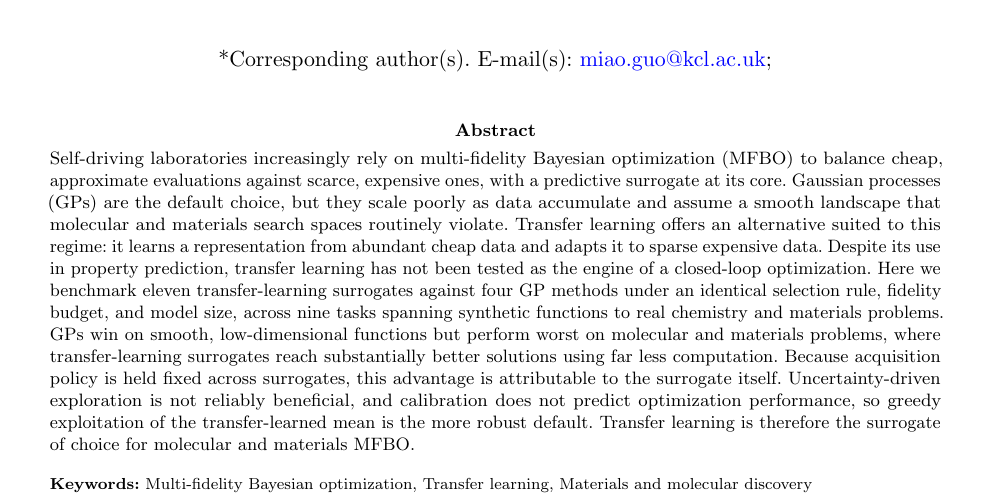
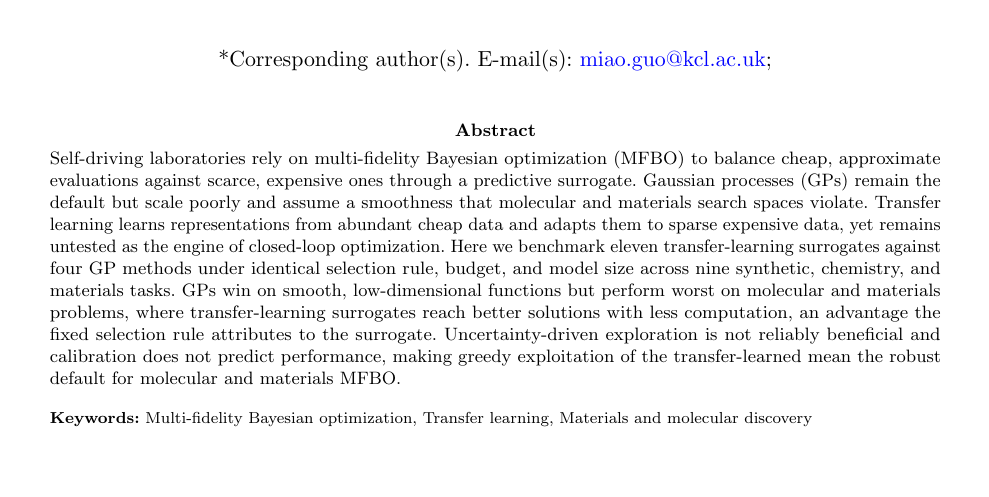
Before and after one commit to MGuo-Lab/MFBO-TL, a LaTeX paper (paper/main.tex): part of page 1 of 21, cut so that both start at the same text, the shorter picture padded with empty space. Compiled offline with pdfLaTeX.

Commit message:
Cut the abstract to the NCS 150-word limit
Same claims and sentence order as the preprint's 206-word abstract
(Chris's 2026-07-22 structure); every quantitative statement retained.
The old version is one commit back for side-by-side comparison.

```diff
--- a/paper/main.tex
+++ b/paper/main.tex
@@ -169,7 +169,9 @@ Optimization}
 
 \affil{\orgdiv{Department of Engineering}, \orgname{King's College London},
 \orgaddress{\city{London}, \postcode{WC2R 2LS}, \country{United Kingdom}}}
-\abstract{\unboldmath Self-driving laboratories increasingly rely on multi-fidelity Bayesian optimization (MFBO) to balance cheap, approximate evaluations against scarce, expensive ones, with a predictive surrogate at its core. Gaussian processes (GPs) are the default choice, but they scale poorly as data accumulate and assume a smooth landscape that molecular and materials search spaces routinely violate. Transfer learning offers an alternative suited to this regime: it learns a representation from abundant cheap data and adapts it to sparse expensive data. Despite its use in property prediction, transfer learning has not been tested as the engine of a closed-loop optimization. Here we benchmark eleven transfer-learning surrogates against four GP methods under an identical selection rule, fidelity budget, and model size, across nine tasks spanning synthetic functions to real chemistry and materials problems. GPs win on smooth, low-dimensional functions but perform worst on molecular and materials problems, where transfer-learning surrogates reach substantially better solutions using far less computation. Because acquisition policy is held fixed across surrogates, this advantage is attributable to the surrogate itself. Uncertainty-driven exploration is not reliably beneficial, and calibration does not predict optimization performance, so greedy exploitation of the transfer-learned mean is the more robust default. Transfer learning is therefore the surrogate of choice for molecular and materials MFBO.}
+%% [2026-08-18] 150-word abstract for the NCS submission (limit 150; the
+%% preprint's 206-word version is preserved in git history for comparison).
+\abstract{\unboldmath Self-driving laboratories rely on multi-fidelity Bayesian optimization (MFBO) to balance cheap, approximate evaluations against scarce, expensive ones through a predictive surrogate. Gaussian processes (GPs) remain the default but scale poorly and assume a smoothness that molecular and materials search spaces violate. Transfer learning learns representations from abundant cheap data and adapts them to sparse expensive data, yet remains untested as the engine of closed-loop optimization. Here we benchmark eleven transfer-learning surrogates against four GP methods under identical selection rule, budget, and model size across nine synthetic, chemistry, and materials tasks. GPs win on smooth, low-dimensional functions but perform worst on molecular and materials problems, where transfer-learning surrogates reach better solutions with less computation, an advantage the fixed selection rule attributes to the surrogate. Uncertainty-driven exploration is not reliably beneficial and calibration does not predict performance, making greedy exploitation of the transfer-learned mean the robust default for molecular and materials MFBO.}
 
 \keywords{Multi-fidelity Bayesian optimization, Transfer learning,
 Materials and molecular discovery}
```
